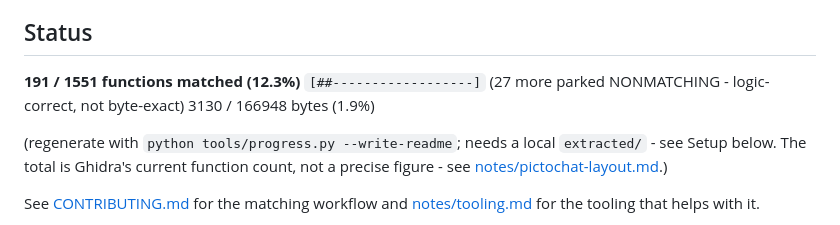
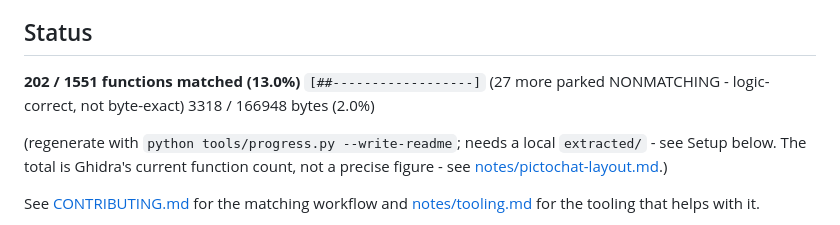
Before and after one commit to mitch030504/pictochat-decomp, a Markdown page: README.md, the part around the change. Rendered like a GitHub page.

Commit message:
Progress update: 202 / 1551 functions matched (13.0%)

```diff
--- a/README.md
+++ b/README.md
@@ -11,8 +11,8 @@ turned up as a DSi system utility.
 ## Status
 
 <!-- progress:start -->
-**191 / 1551 functions matched (12.3%)**  `[##------------------]`  (27 more parked NONMATCHING - logic-correct, not byte-exact)
-3130 / 166948 bytes (1.9%)
+**202 / 1551 functions matched (13.0%)**  `[##------------------]`  (27 more parked NONMATCHING - logic-correct, not byte-exact)
+3318 / 166948 bytes (2.0%)
 <!-- progress:end -->
 
 (regenerate with `python tools/progress.py --write-readme`; needs a local
```
